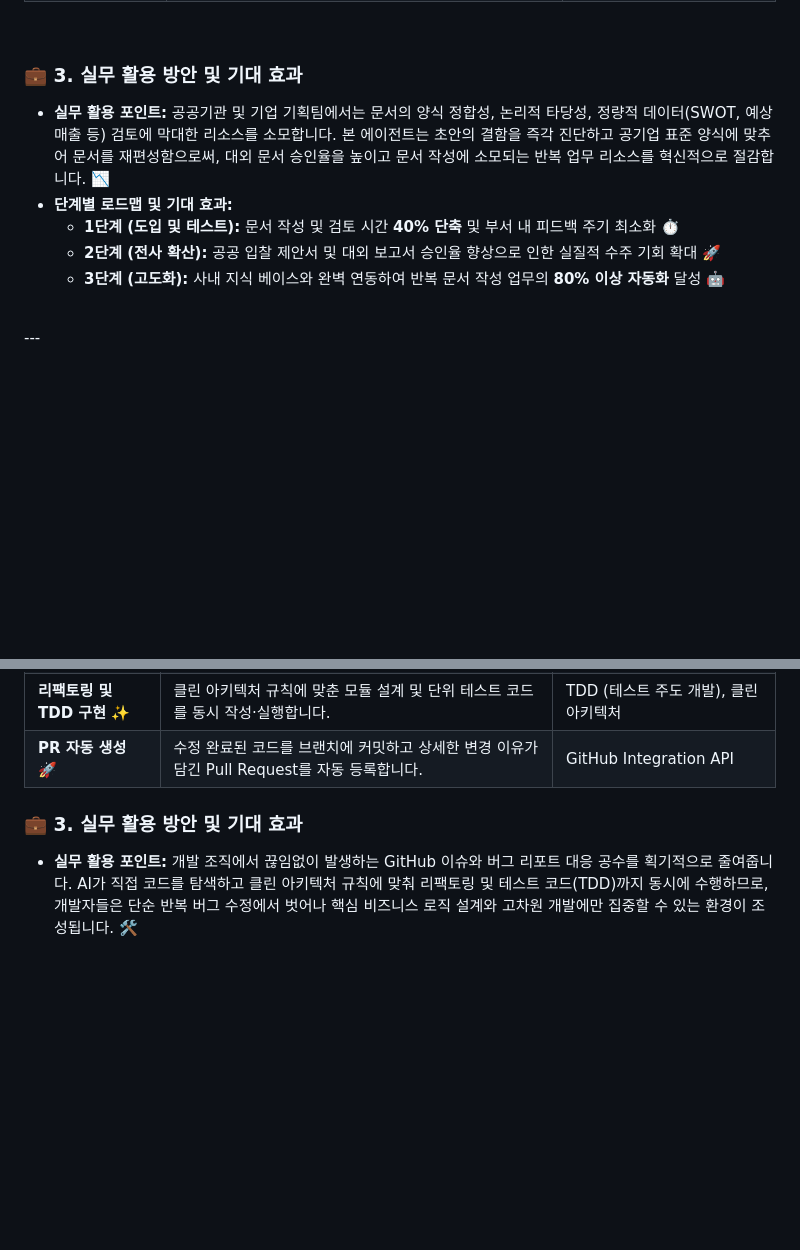
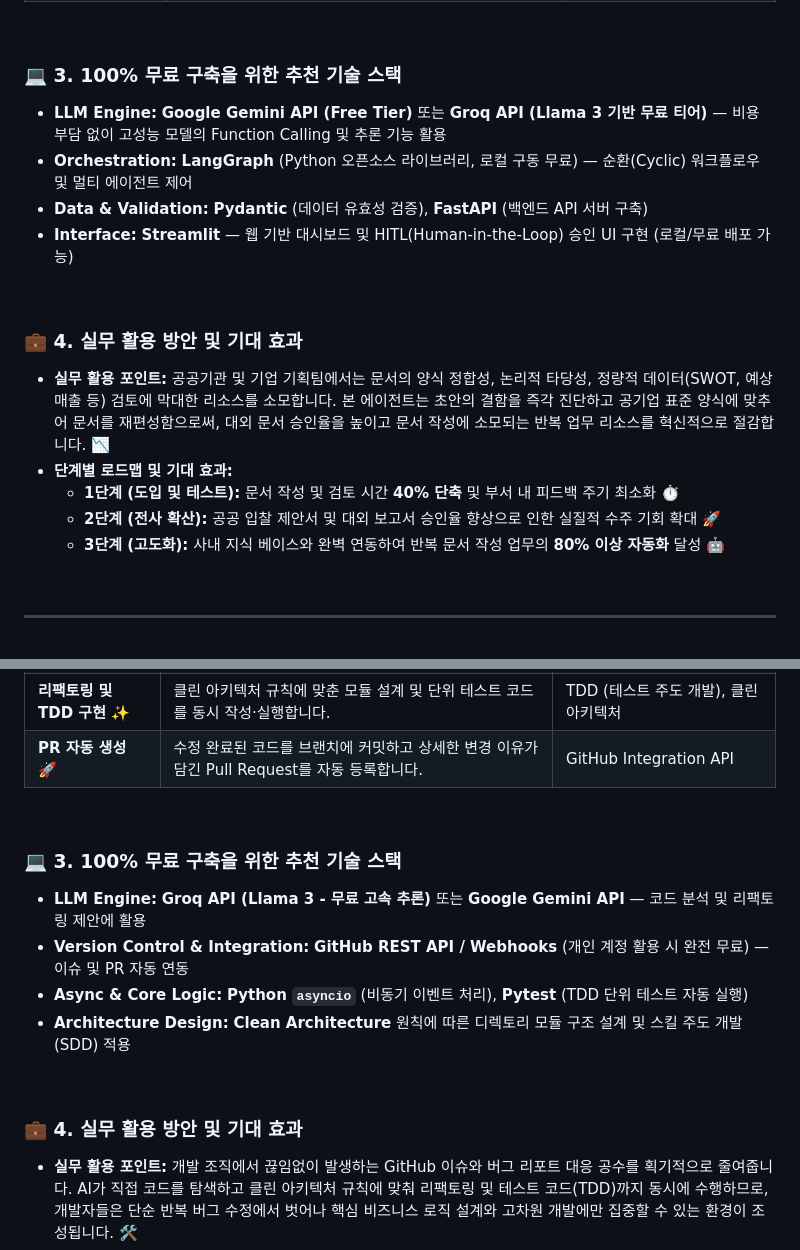
Before and after one commit to KRdahee/AIAgentProjectPortfolio01, a Markdown page: README.md, 2 parts joined by grey strips. Rendered like a GitHub page; blank space fills up the shorter version.

```diff
--- a/README.md
+++ b/README.md
@@ -30,13 +32,23 @@
 
 <br>
 
-### 💼 3. 실무 활용 방안 및 기대 효과
+### 💻 3. 100% 무료 구축을 위한 추천 기술 스택
+* **LLM Engine:** **Google Gemini API (Free Tier)** 또는 **Groq API (Llama 3 기반 무료 티어)** — 비용 부담 없이 고성능 모델의 Function Calling 및 추론 기능 활용
+* **Orchestration:** **LangGraph** (Python 오픈소스 라이브러리, 로컬 구동 무료) — 순환(Cyclic) 워크플로우 및 멀티 에이전트 제어
+* **Data & Validation:** **Pydantic** (데이터 유효성 검증), **FastAPI** (백엔드 API 서버 구축)
+* **Interface:** **Streamlit** — 웹 기반 대시보드 및 HITL(Human-in-the-Loop) 승인 UI 구현 (로컬/무료 배포 가능)
+
+<br>
+
+### 💼 4. 실무 활용 방안 및 기대 효과
 * **실무 활용 포인트:** 공공기관 및 기업 기획팀에서는 문서의 양식 정합성, 논리적 타당성, 정량적 데이터(SWOT, 예상 매출 등) 검토에 막대한 리소스를 소모합니다. 본 에이전트는 초안의 결함을 즉각 진단하고 공기업 표준 양식에 맞추어 문서를 재편성함으로써, 대외 문서 승인율을 높이고 문서 작성에 소모되는 반복 업무 리소스를 혁신적으로 절감합니다. 📉
 * **단계별 로드맵 및 기대 효과:**
   * **1단계 (도입 및 테스트):** 문서 작성 및 검토 시간 **40% 단축** 및 부서 내 피드백 주기 최소화 ⏱️
   * **2단계 (전사 확산):** 공공 입찰 제안서 및 대외 보고서 승인율 향상으로 인한 실질적 수주 기회 확대 🚀
   * **3단계 (고도화):** 사내 지식 베이스와 완벽 연동하여 반복 문서 작성 업무의 **80% 이상 자동화** 달성 🤖
+
 <br>
+
 ---
 
 <br>
@@ -57,7 +71,17 @@
 | **리팩토링 및 TDD 구현** ✨ | 클린 아키텍처 규칙에 맞춘 모듈 설계 및 단위 테스트 코드를 동시 작성·실행합니다. | TDD (테스트 주도 개발), 클린 아키텍처 |
 | **PR 자동 생성** 🚀 | 수정 완료된 코드를 브랜치에 커밋하고 상세한 변경 이유가 담긴 Pull Request를 자동 등록합니다. | GitHub Integration API |
 
-### 💼 3. 실무 활용 방안 및 기대 효과
+<br>
+
+### 💻 3. 100% 무료 구축을 위한 추천 기술 스택
+* **LLM Engine:** **Groq API (Llama 3 - 무료 고속 추론)** 또는 **Google Gemini API** — 코드 분석 및 리팩토링 제안에 활용
+* **Version Control & Integration:** **GitHub REST API / Webhooks** (개인 계정 활용 시 완전 무료) — 이슈 및 PR 자동 연동
+* **Async & Core Logic:** **Python `asyncio`** (비동기 이벤트 처리), **Pytest** (TDD 단위 테스트 자동 실행)
+* **Architecture Design:** **Clean Architecture** 원칙에 따른 디렉토리 모듈 구조 설계 및 스킬 주도 개발(SDD) 적용
+
+<br>
+
+### 💼 4. 실무 활용 방안 및 기대 효과
 * **실무 활용 포인트:** 개발 조직에서 끊임없이 발생하는 GitHub 이슈와 버그 리포트 대응 공수를 획기적으로 줄여줍니다. AI가 직접 코드를 탐색하고 클린 아키텍처 규칙에 맞춰 리팩토링 및 테스트 코드(TDD)까지 동시에 수행하므로, 개발자들은 단순 반복 버그 수정에서 벗어나 핵심 비즈니스 로직 설계와 고차원 개발에만 집중할 수 있는 환경이 조성됩니다. 🛠️
 * **단계별 로드맵 및 기대 효과:**
   * **1단계 (도입 및 테스트):** 단순 반복 버그 수정 시간 **50% 절감** 및 안정적인 코드 리뷰 지원 🔥
```
Also changed, not shown: other parts of README.md (+7 -1 lines).
